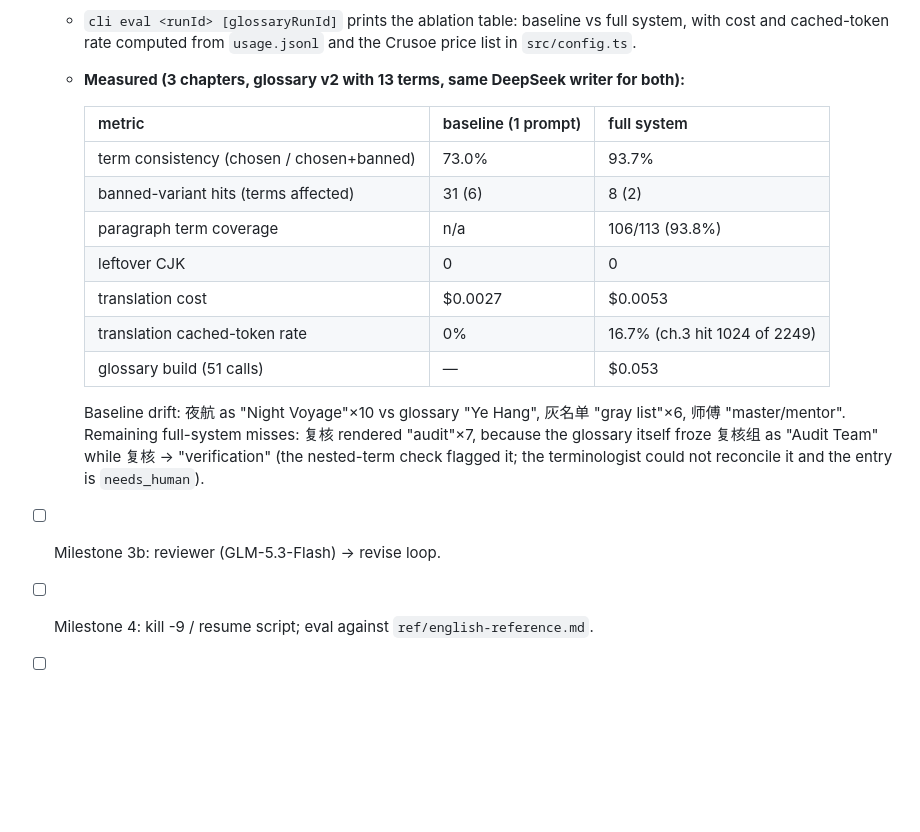
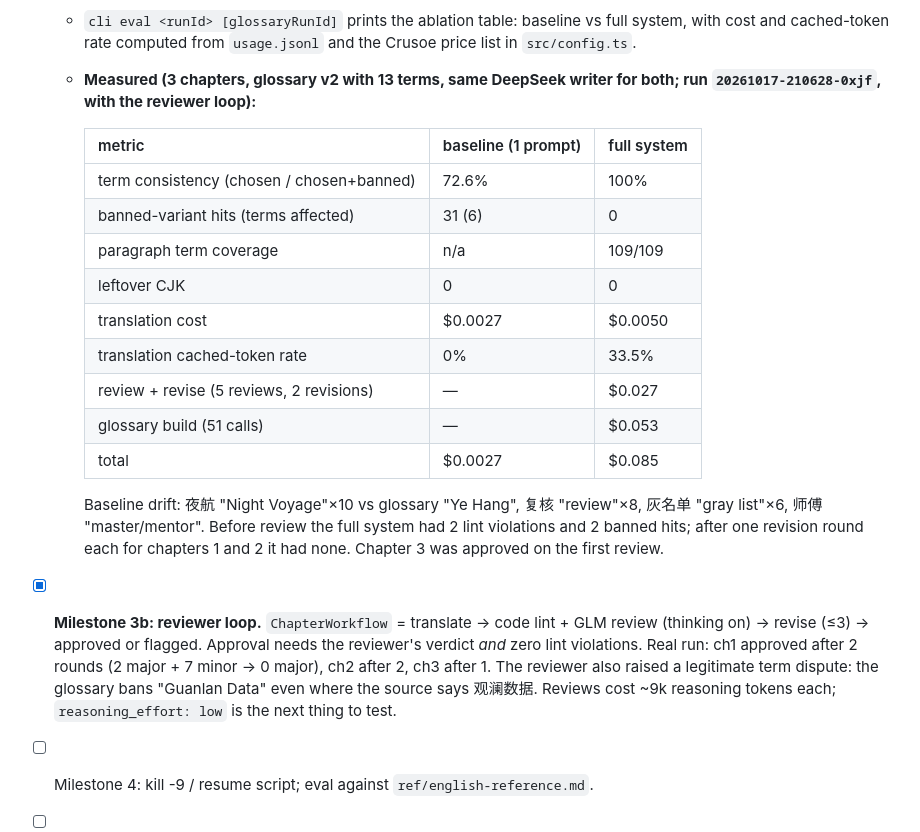
Before and after one commit to loferris/concord, a Markdown page: README.md, the part around the change. Drawn GitHub-style; blank space fills up the shorter version.

Commit message:
README: reviewed-run ablation numbers; milestone 3b done
Co-Authored-By: Claude Fable 5.1 <noreply@anthropic.com>

```diff
--- a/README.md
+++ b/README.md
@@ -86,23 +86,29 @@ See `docs/temporal.md` for how the workflows, retries, fallbacks and queues inte
     variants, per-paragraph term coverage, leftover CJK, rendering collisions, nested-term violations.
   - `cli eval <runId> [glossaryRunId]` prints the ablation table: baseline vs full system, with cost and
     cached-token rate computed from `usage.jsonl` and the Crusoe price list in `src/config.ts`.
-  - **Measured (3 chapters, glossary v2 with 13 terms, same DeepSeek writer for both):**
+  - **Measured (3 chapters, glossary v2 with 13 terms, same DeepSeek writer for both; run
+    `20261017-210628-0xjf`, with the reviewer loop):**
 
     | metric | baseline (1 prompt) | full system |
     |---|---|---|
-    | term consistency (chosen / chosen+banned) | 73.0% | 93.7% |
-    | banned-variant hits (terms affected) | 31 (6) | 8 (2) |
-    | paragraph term coverage | n/a | 106/113 (93.8%) |
+    | term consistency (chosen / chosen+banned) | 72.6% | 100% |
+    | banned-variant hits (terms affected) | 31 (6) | 0 |
+    | paragraph term coverage | n/a | 109/109 |
     | leftover CJK | 0 | 0 |
-    | translation cost | $0.0027 | $0.0053 |
-    | translation cached-token rate | 0% | 16.7% (ch.3 hit 1024 of 2249) |
+    | translation cost | $0.0027 | $0.0050 |
+    | translation cached-token rate | 0% | 33.5% |
+    | review + revise (5 reviews, 2 revisions) | — | $0.027 |
     | glossary build (51 calls) | — | $0.053 |
+    | total | $0.0027 | $0.085 |
 
-    Baseline drift: 夜航 as "Night Voyage"×10 vs glossary "Ye Hang", 灰名单 "gray list"×6, 师傅 "master/mentor".
-    Remaining full-system misses: 复核 rendered "audit"×7, because the glossary itself froze 复核组 as
-    "Audit Team" while 复核 → "verification" (the nested-term check flagged it; the terminologist could not
-    reconcile it and the entry is `needs_human`).
-- [ ] Milestone 3b: reviewer (GLM-5.3-Flash) → revise loop.
+    Baseline drift: 夜航 "Night Voyage"×10 vs glossary "Ye Hang", 复核 "review"×8, 灰名单 "gray list"×6,
+    师傅 "master/mentor". Before review the full system had 2 lint violations and 2 banned hits; after one
+    revision round each for chapters 1 and 2 it had none. Chapter 3 was approved on the first review.
+- [x] **Milestone 3b: reviewer loop.** `ChapterWorkflow` = translate → code lint + GLM review (thinking on)
+  → revise (≤3) → approved or flagged. Approval needs the reviewer's verdict *and* zero lint violations.
+  Real run: ch1 approved after 2 rounds (2 major + 7 minor → 0 major), ch2 after 2, ch3 after 1. The reviewer
+  also raised a legitimate term dispute: the glossary bans "Guanlan Data" even where the source says 观澜数据.
+  Reviews cost ~9k reasoning tokens each; `reasoning_effort: low` is the next thing to test.
 - [ ] Milestone 4: kill -9 / resume script; eval against `ref/english-reference.md`.
 - [ ] Milestone 3: all chapters in parallel + checks report.
 - [ ] Milestone 4: eval (baseline vs full system), kill -9 / resume script.
```
